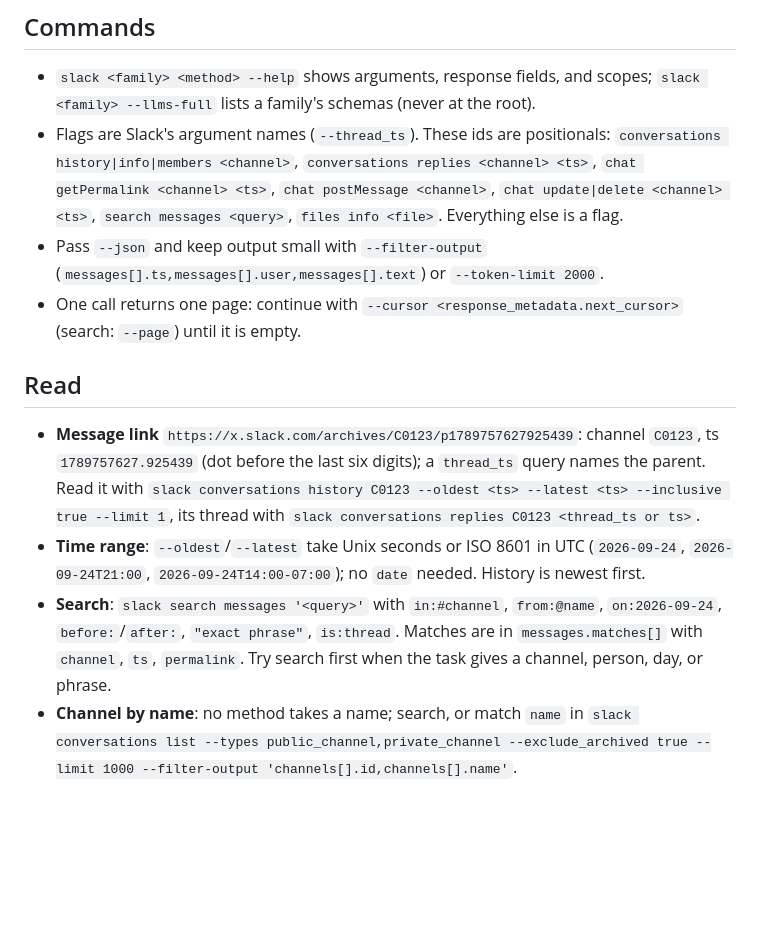
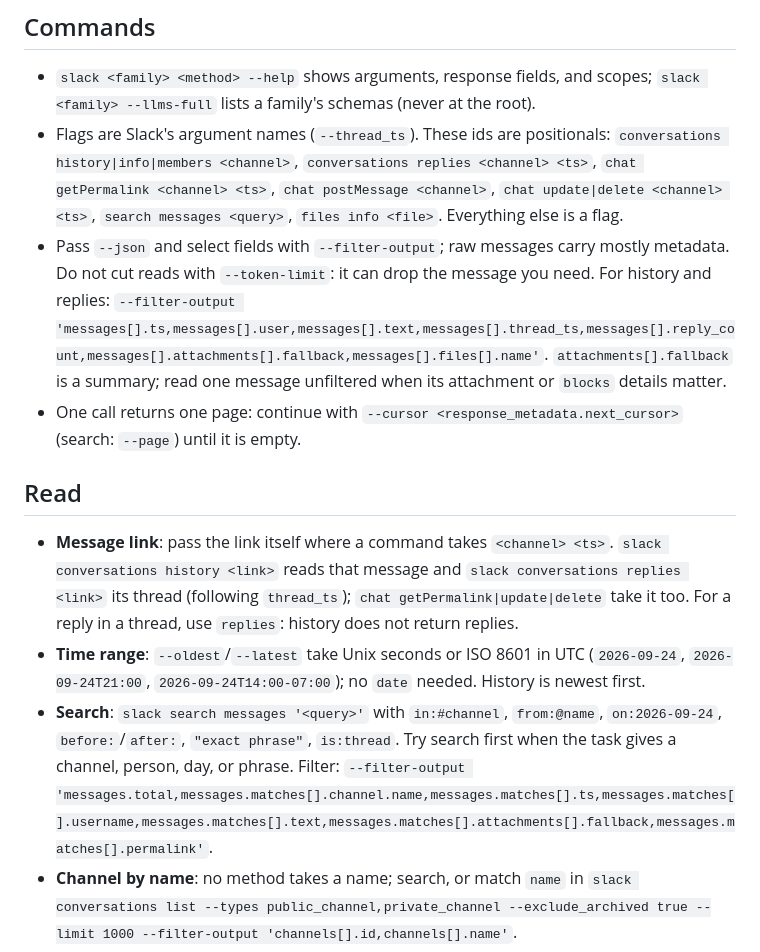
Before and after one commit to alleneubank/slack-cli, a Markdown page: skills/slack/SKILL.md, the part around the change. Drawn GitHub-style; blank space fills up the shorter version.

Commit message:
docs(skill): filter presets for reads and message links as arguments
Unfiltered search results were 71% of the CLI's tool output in the A/B eval, and agents cut them with --token-limit, which can drop the match they need.

```diff
--- a/skills/slack/SKILL.md
+++ b/skills/slack/SKILL.md
@@ -27,25 +27,29 @@ only when the task names a workspace other than the default, or a command exits
   `conversations replies <channel> <ts>`, `chat getPermalink <channel> <ts>`,
   `chat postMessage <channel>`, `chat update|delete <channel> <ts>`,
   `search messages <query>`, `files info <file>`. Everything else is a flag.
-- Pass `--json` and keep output small with `--filter-output`
-  (`messages[].ts,messages[].user,messages[].text`) or `--token-limit 2000`.
+- Pass `--json` and select fields with `--filter-output`; raw messages carry
+  mostly metadata. Do not cut reads with `--token-limit`: it can drop the
+  message you need. For history and replies:
+  `--filter-output 'messages[].ts,messages[].user,messages[].text,messages[].thread_ts,messages[].reply_count,messages[].attachments[].fallback,messages[].files[].name'`.
+  `attachments[].fallback` is a summary; read one message unfiltered when its
+  attachment or `blocks` details matter.
 - One call returns one page: continue with `--cursor <response_metadata.next_cursor>`
   (search: `--page`) until it is empty.
 
 ## Read
 
-- **Message link** `https://x.slack.com/archives/C0123/p1789757627925439`: channel
-  `C0123`, ts `1789757627.925439` (dot before the last six digits); a
-  `thread_ts` query names the parent. Read it with
-  `slack conversations history C0123 --oldest <ts> --latest <ts> --inclusive true --limit 1`,
-  its thread with `slack conversations replies C0123 <thread_ts or ts>`.
+- **Message link**: pass the link itself where a command takes `<channel> <ts>`.
+  `slack conversations history <link>` reads that message and
+  `slack conversations replies <link>` its thread (following `thread_ts`);
+  `chat getPermalink|update|delete` take it too. For a reply in a thread, use
+  `replies`: history does not return replies.
 - **Time range**: `--oldest`/`--latest` take Unix seconds or ISO 8601 in UTC
   (`2026-09-24`, `2026-09-24T21:00`, `2026-09-24T14:00-07:00`); no `date` needed.
   History is newest first.
 - **Search**: `slack search messages '<query>'` with `in:#channel`, `from:@name`,
-  `on:2026-09-24`, `before:`/`after:`, `"exact phrase"`, `is:thread`. Matches
-  are in `messages.matches[]` with `channel`, `ts`, `permalink`. Try search
-  first when the task gives a channel, person, day, or phrase.
+  `on:2026-09-24`, `before:`/`after:`, `"exact phrase"`, `is:thread`. Try
+  search first when the task gives a channel, person, day, or phrase. Filter:
+  `--filter-output 'messages.total,messages.matches[].channel.name,messages.matches[].ts,messages.matches[].username,messages.matches[].text,messages.matches[].attachments[].fallback,messages.matches[].permalink'`.
 - **Channel by name**: no method takes a name; search, or match `name` in
   `slack conversations list --types public_channel,private_channel --exclude_archived true --limit 1000 --filter-output 'channels[].id,channels[].name'`.
 - **Person**: `slack users info --user U…` for an id; `users lookupByEmail --email`
```
